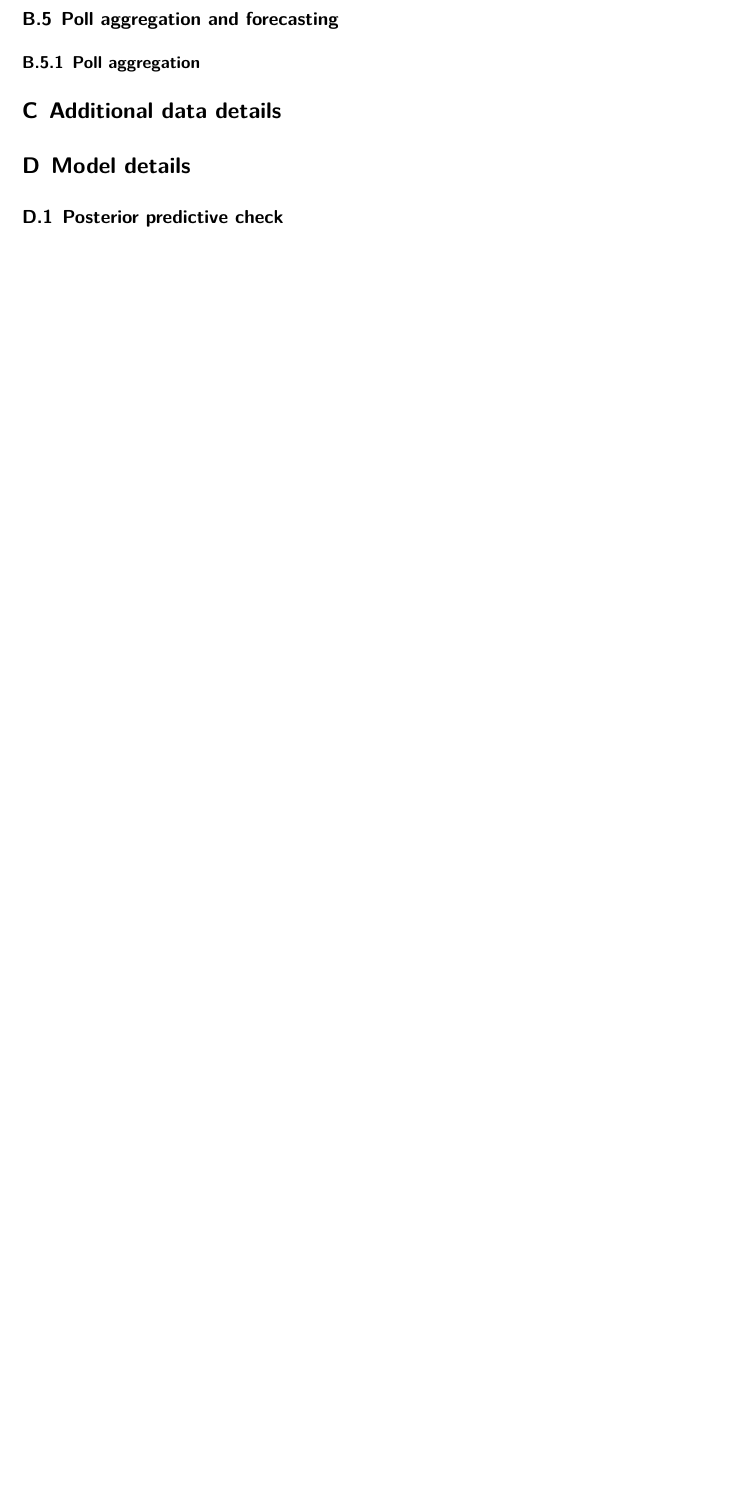
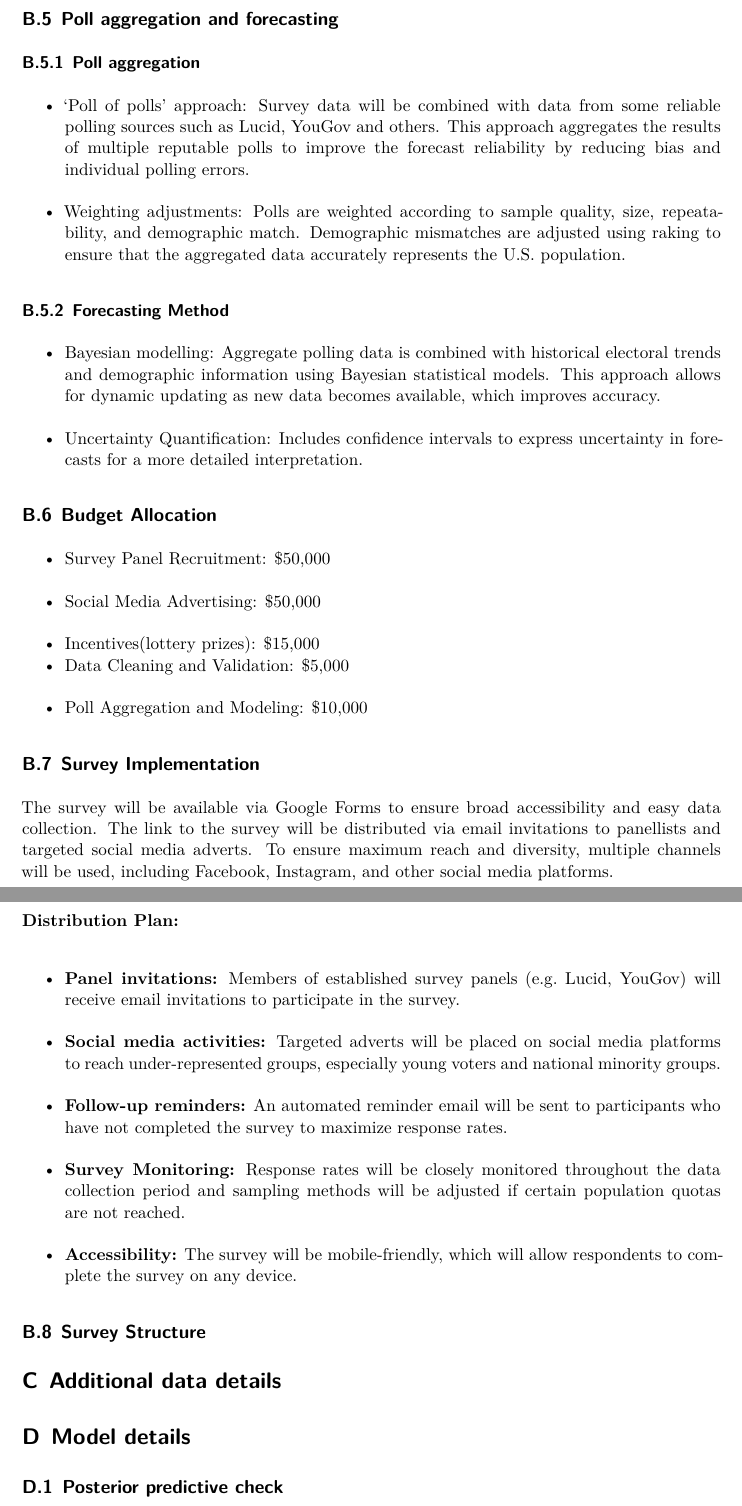
Before and after one commit to leoyliu/Forecasting-the-2024-US-Presidential-Election, a Quarto document (paper/paper.qmd): part of page 15 of 16 before the commit and two parts of pages 15 and 16 of 17 after it, the two joined at a grey line, cut so that both start at the same text, the shorter picture padded with empty space. The pictures show the output file paper/paper.pdf that the author committed with the source.

Commit message:
update Appendix B

```diff
--- a/paper/paper.qmd
+++ b/paper/paper.qmd
@@ -309,6 +309,36 @@ To maintain the integrity of the data, we will take the following measures:\
 
 ## Poll aggregation and forecasting
 ### Poll aggregation
+* ‘Poll of polls’ approach: Survey data will be combined with data from some reliable polling sources such as Lucid, YouGov and others. This approach aggregates the results of multiple reputable polls to improve the forecast reliability by reducing bias and individual polling errors.\
+* Weighting adjustments: Polls are weighted according to sample quality, size, repeatability, and demographic match. Demographic mismatches are adjusted using raking to ensure that the aggregated data accurately represents the U.S. population.
+
+### Forecasting Method
+* Bayesian modelling: Aggregate polling data is combined with historical electoral trends and demographic information using Bayesian statistical models. This approach allows for dynamic updating as new data becomes available, which improves accuracy. \
+* Uncertainty Quantification: Includes confidence intervals to express uncertainty in forecasts for a more detailed interpretation.
+
+## Budget Allocation
+* Survey Panel Recruitment: $50,000\
+* Social Media Advertising: $50,000\
+* Incentives(lottery prizes): $15,000\
+* Data Cleaning and Validation: $5,000\
+* Poll Aggregation and Modeling: $10,000
+
+
+## Survey Implementation
+The survey will be available via Google Forms to ensure broad accessibility and easy data collection. The link to the survey will be distributed via email invitations to panellists and targeted social media adverts. To ensure maximum reach and diversity, multiple channels will be used, including Facebook, Instagram, and other social media platforms.\
+
+**Distribution Plan:**\
+
+* **Panel invitations:** Members of established survey panels (e.g. Lucid, YouGov) will receive email invitations to participate in the survey.\
+* **Social media activities:** Targeted adverts will be placed on social media platforms to reach under-represented groups, especially young voters and national minority groups.\
+* **Follow-up reminders:** An automated reminder email will be sent to participants who have not completed the survey to maximize response rates.\
+* **Survey Monitoring:** Response rates will be closely monitored throughout the data collection period and sampling methods will be adjusted if certain population quotas are not reached.\
+* **Accessibility:** The survey will be mobile-friendly, which will allow respondents to complete the survey on any device.
+
+
+## Survey Structure
+
+
 
 
 
```
Also changed, not shown: paper/paper.pdf.
